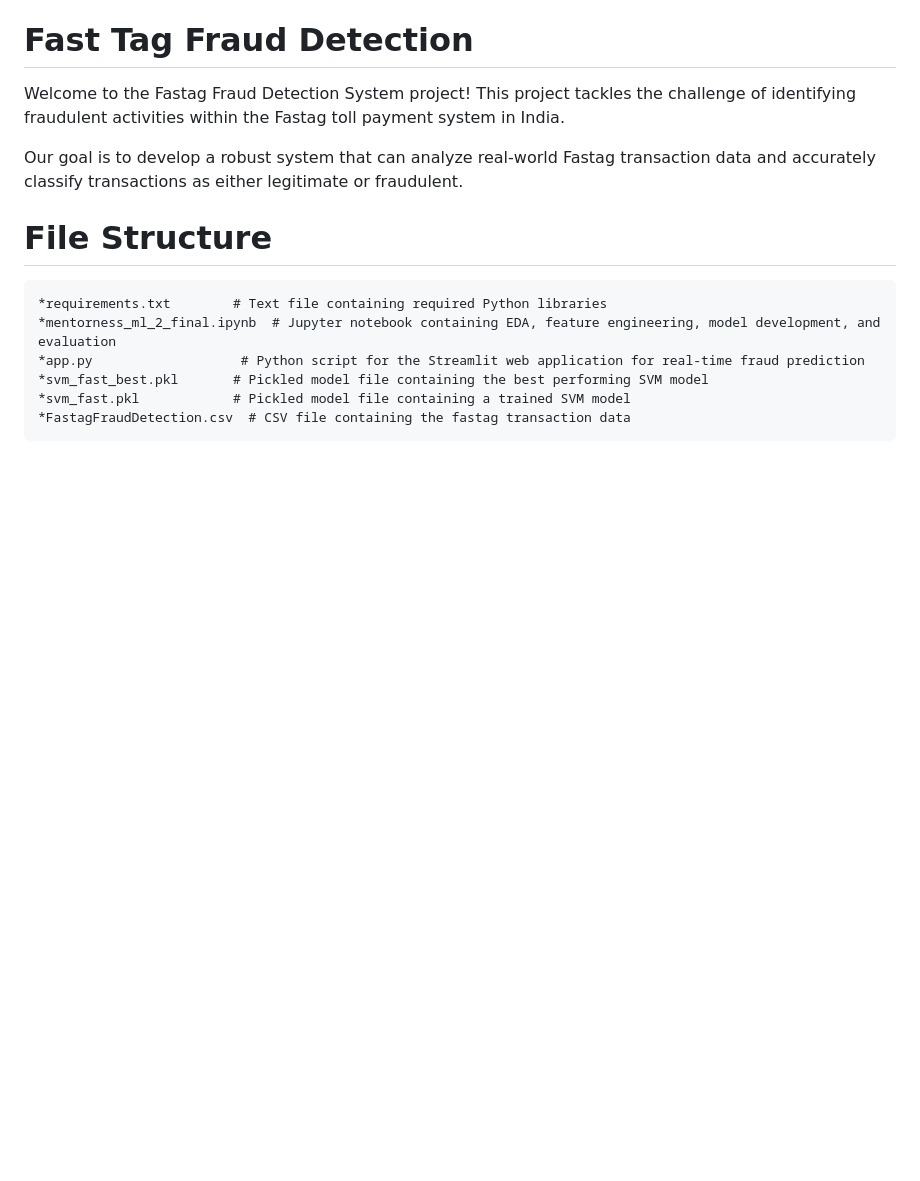
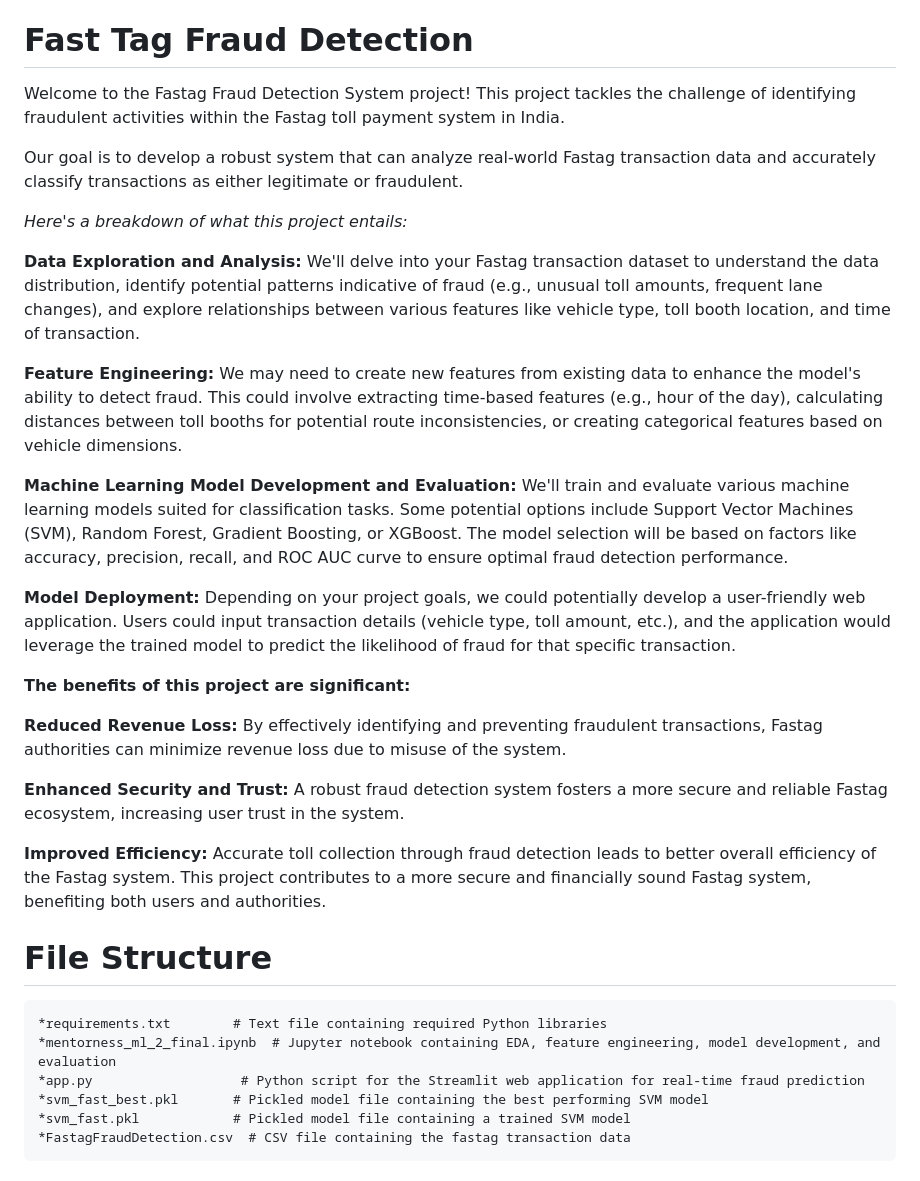
Before and after one commit to Harshit-code-tech/mentorness_ml, a Markdown page: README.md, the part around the change. Rendered like a GitHub page; blank space fills up the shorter version.

```diff
--- a/README.md
+++ b/README.md
@@ -30,6 +30,25 @@ Internship track
 Welcome to the Fastag Fraud Detection System project! This project tackles the challenge of identifying fraudulent activities within the Fastag toll payment system in India.
 
 Our goal is to develop a robust system that can analyze real-world Fastag transaction data and accurately classify transactions as either legitimate or fraudulent.
+
+_Here's a breakdown of what this project entails:_
+
+**Data Exploration and Analysis:** We'll delve into your Fastag transaction dataset to understand the data distribution, identify potential patterns indicative of fraud (e.g., unusual toll amounts, frequent lane changes), and explore relationships between various features like vehicle type, toll booth location, and time of transaction.
+
+**Feature Engineering:** We may need to create new features from existing data to enhance the model's ability to detect fraud. This could involve extracting time-based features (e.g., hour of the day), calculating distances between toll booths for potential route inconsistencies, or creating categorical features based on vehicle dimensions.
+
+**Machine Learning Model Development and Evaluation:** We'll train and evaluate various machine learning models suited for classification tasks. Some potential options include Support Vector Machines (SVM), Random Forest, Gradient Boosting, or XGBoost. The model selection will be based on factors like accuracy, precision, recall, and ROC AUC curve to ensure optimal fraud detection performance.
+
+**Model Deployment:** Depending on your project goals, we could potentially develop a user-friendly web application. Users could input transaction details (vehicle type, toll amount, etc.), and the application would leverage the trained model to predict the likelihood of fraud for that specific transaction.
+
+**The benefits of this project are significant:**
+
+**Reduced Revenue Loss:** By effectively identifying and preventing fraudulent transactions, Fastag authorities can minimize revenue loss due to misuse of the system.
+
+**Enhanced Security and Trust:** A robust fraud detection system fosters a more secure and reliable Fastag ecosystem, increasing user trust in the system.
+
+**Improved Efficiency:** Accurate toll collection through fraud detection leads to better overall efficiency of the Fastag system.
+    This project contributes to a more secure and financially sound Fastag system, benefiting both users and authorities.
 
 
 
```
